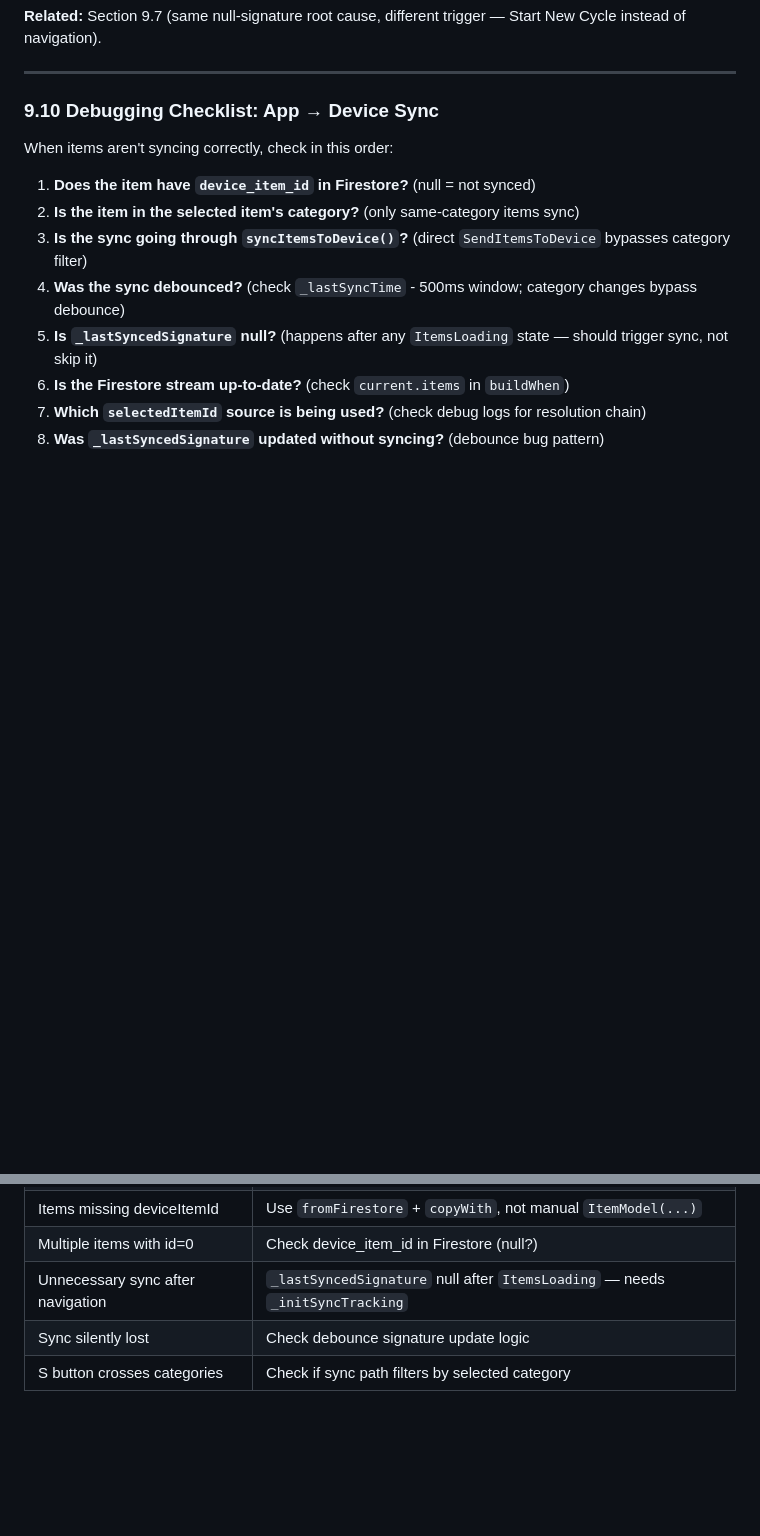
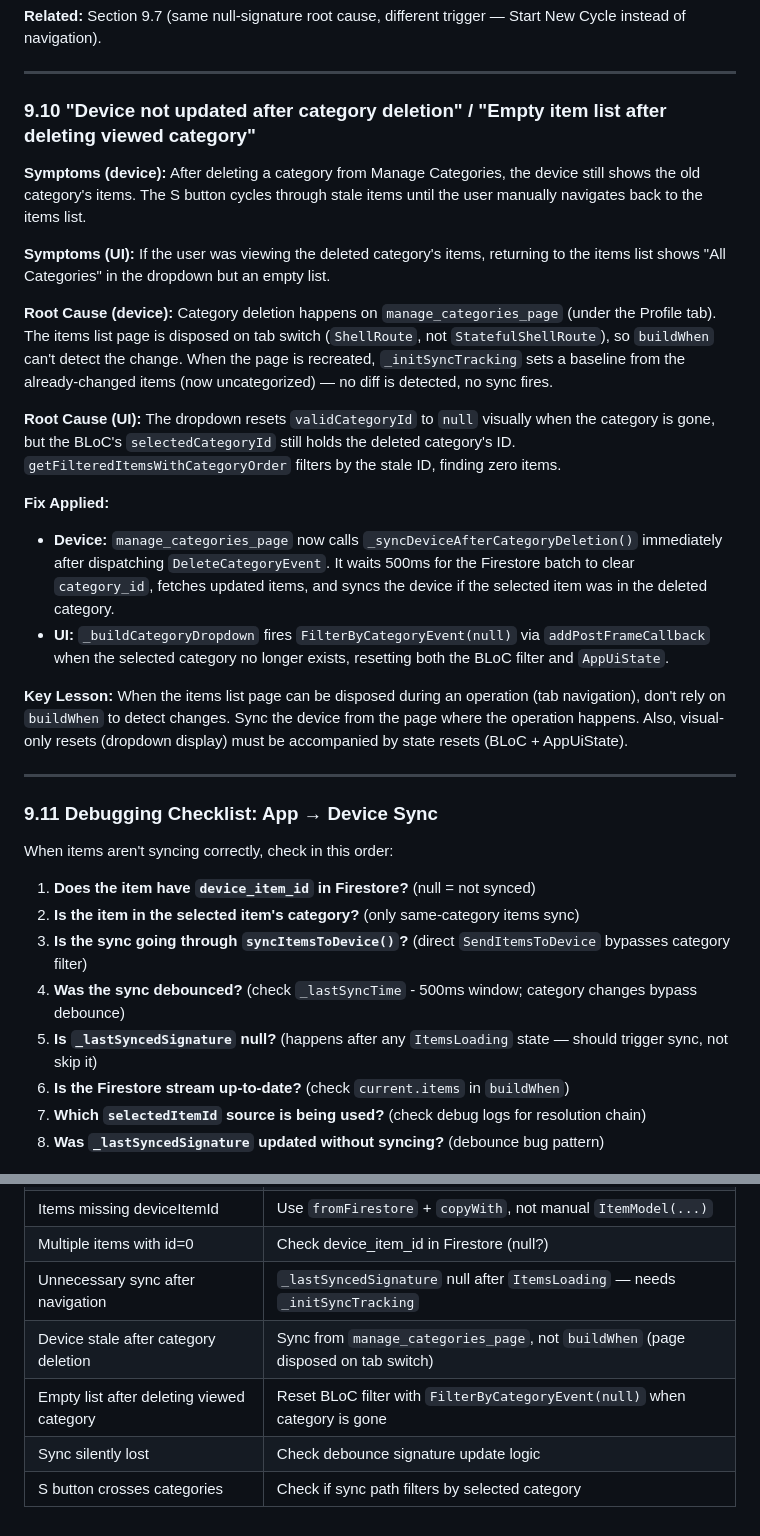
Before and after one commit to roger6272/trackwise, a Markdown page: docs/TROUBLESHOOTING.md, 2 parts joined by grey strips. Drawn GitHub-style; blank space fills up the shorter version.

Commit message:
docs: add category deletion sync and stale filter patterns to troubleshooting
Co-Authored-By: Claude Opus 4.5 <noreply@anthropic.com>

```diff
--- a/docs/TROUBLESHOOTING.md
+++ b/docs/TROUBLESHOOTING.md
@@ -667,7 +667,25 @@ This ensures the first `ItemsLoaded` after navigation establishes a baseline, an
 
 ---
 
-### 9.10 Debugging Checklist: App → Device Sync
+### 9.10 "Device not updated after category deletion" / "Empty item list after deleting viewed category"
+
+**Symptoms (device):** After deleting a category from Manage Categories, the device still shows the old category's items. The S button cycles through stale items until the user manually navigates back to the items list.
+
+**Symptoms (UI):** If the user was viewing the deleted category's items, returning to the items list shows "All Categories" in the dropdown but an empty list.
+
+**Root Cause (device):** Category deletion happens on `manage_categories_page` (under the Profile tab). The items list page is disposed on tab switch (`ShellRoute`, not `StatefulShellRoute`), so `buildWhen` can't detect the change. When the page is recreated, `_initSyncTracking` sets a baseline from the already-changed items (now uncategorized) — no diff is detected, no sync fires.
+
+**Root Cause (UI):** The dropdown resets `validCategoryId` to `null` visually when the category is gone, but the BLoC's `selectedCategoryId` still holds the deleted category's ID. `getFilteredItemsWithCategoryOrder` filters by the stale ID, finding zero items.
+
+**Fix Applied:**
+- **Device:** `manage_categories_page` now calls `_syncDeviceAfterCategoryDeletion()` immediately after dispatching `DeleteCategoryEvent`. It waits 500ms for the Firestore batch to clear `category_id`, fetches updated items, and syncs the device if the selected item was in the deleted category.
+- **UI:** `_buildCategoryDropdown` fires `FilterByCategoryEvent(null)` via `addPostFrameCallback` when the selected category no longer exists, resetting both the BLoC filter and `AppUiState`.
+
+**Key Lesson:** When the items list page can be disposed during an operation (tab navigation), don't rely on `buildWhen` to detect changes. Sync the device from the page where the operation happens. Also, visual-only resets (dropdown display) must be accompanied by state resets (BLoC + AppUiState).
+
+---
+
+### 9.11 Debugging Checklist: App → Device Sync
 
 When items aren't syncing correctly, check in this order:
 
@@ -703,5 +721,7 @@ When items aren't syncing correctly, check in this order:
 | Items missing deviceItemId | Use `fromFirestore` + `copyWith`, not manual `ItemModel(...)` |
 | Multiple items with id=0 | Check device_item_id in Firestore (null?) |
 | Unnecessary sync after navigation | `_lastSyncedSignature` null after `ItemsLoading` — needs `_initSyncTracking` |
+| Device stale after category deletion | Sync from `manage_categories_page`, not `buildWhen` (page disposed on tab switch) |
+| Empty list after deleting viewed category | Reset BLoC filter with `FilterByCategoryEvent(null)` when category is gone |
 | Sync silently lost | Check debounce signature update logic |
 | S button crosses categories | Check if sync path filters by selected category |
```
